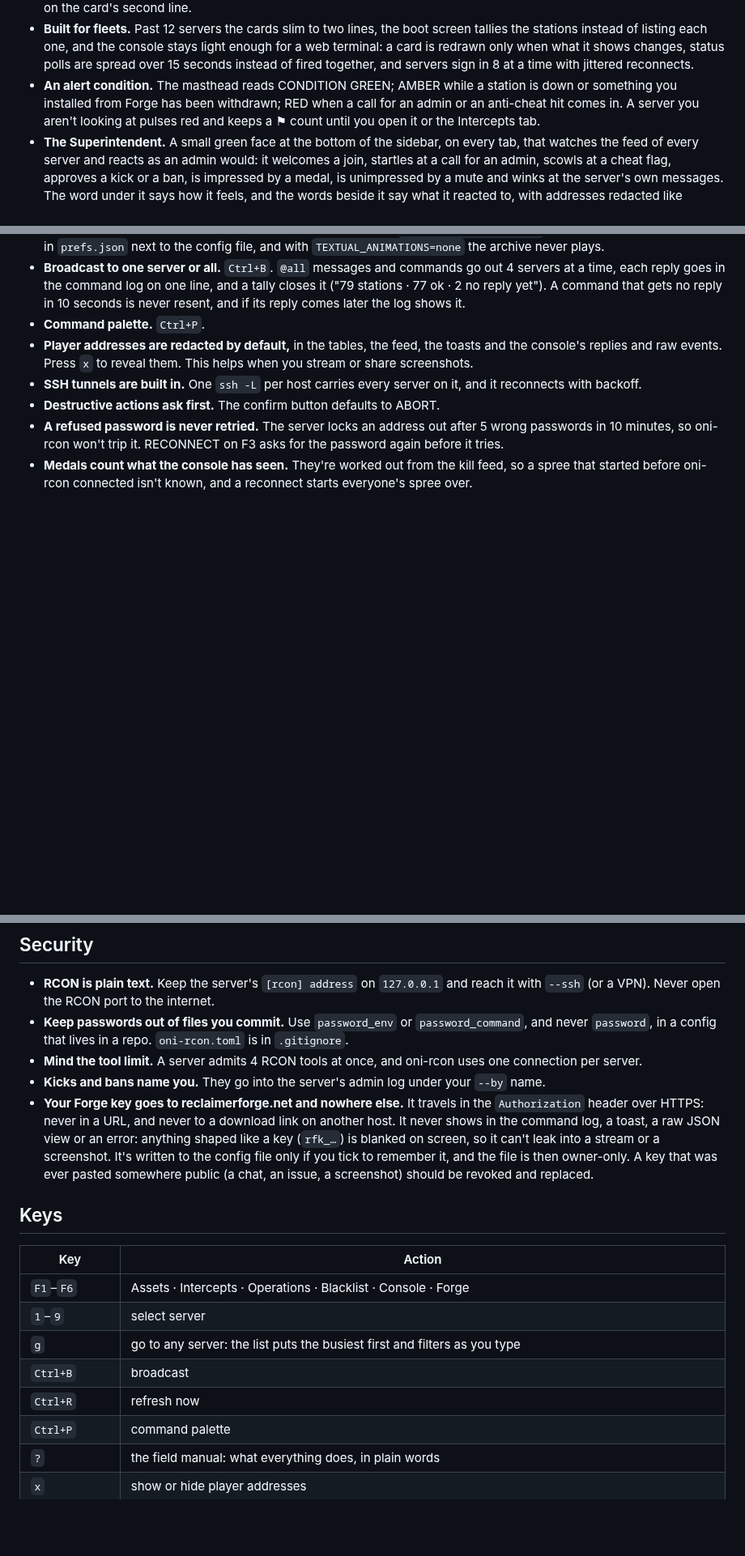
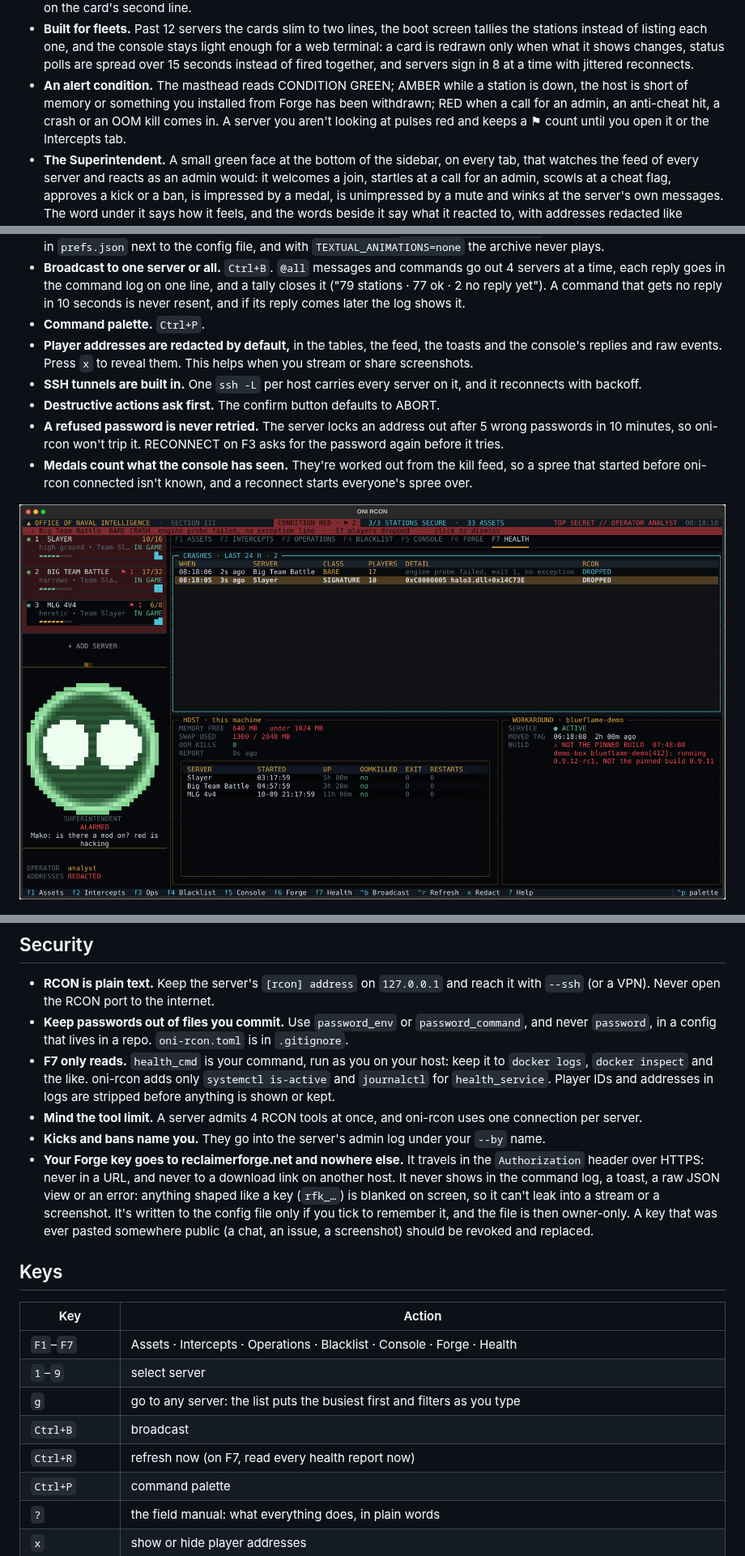
Before and after one commit to viik2k/oni-rcon, a Markdown page: README.md, 3 parts joined by grey strips. Shown at 81% size. Drawn GitHub-style; pictures changed too: docs/health.png (added); blank space fills up the shorter version.

```diff
--- a/README.md
+++ b/README.md
@@ -40,8 +41,9 @@ Also:
   listing each one, and the console stays light enough for a web terminal: a card is redrawn only when what it shows
   changes, status polls are spread over 15 seconds instead of fired together, and servers sign in 8 at a time with
   jittered reconnects.
-- **An alert condition.** The masthead reads CONDITION GREEN; AMBER while a station is down or something you installed
-  from Forge has been withdrawn; RED when a call for an admin or an anti-cheat hit comes in. A server you aren't looking at pulses red and keeps a ⚑ count until you open it
+- **An alert condition.** The masthead reads CONDITION GREEN; AMBER while a station is down, the host is short of memory
+  or something you installed from Forge has been withdrawn; RED when a call for an admin, an anti-cheat hit, a crash or
+  an OOM kill comes in. A server you aren't looking at pulses red and keeps a ⚑ count until you open it
   or the Intercepts tab.
 - **The Superintendent.** A small green face at the bottom of the sidebar, on every tab, that watches the feed of every
   server and reacts as an admin would: it welcomes a join, startles at a call for an admin, scowls at a cheat flag,
@@ -71,6 +73,8 @@ Also:
   oni-rcon won't trip it. RECONNECT on F3 asks for the password again before it tries.
 - **Medals count what the console has seen.** They're worked out from the kill feed, so a spree that started before
   oni-rcon connected isn't known, and a reconnect starts everyone's spree over.
+
+![Health tab: crashes read from the logs, the host's memory and the workaround service](docs/health.png)
 
 <p>
   <img src="docs/intercepts.png" alt="Intercepts tab: one feed of chat, kills, medals and joins from every server" width="49%">
@@ -306,6 +368,9 @@ download sit in `%LOCALAPPDATA%\oni-rcon` on Windows or `~/.cache/oni-rcon` else
   open the RCON port to the internet.
 - **Keep passwords out of files you commit.** Use `password_env` or `password_command`, and never `password`, in a
   config that lives in a repo. `oni-rcon.toml` is in `.gitignore`.
+- **F7 only reads.** `health_cmd` is your command, run as you on your host: keep it to `docker logs`, `docker inspect`
+  and the like. oni-rcon adds only `systemctl is-active` and `journalctl` for `health_service`. Player IDs and addresses
+  in logs are stripped before anything is shown or kept.
 - **Mind the tool limit.** A server admits 4 RCON tools at once, and oni-rcon uses one connection per server.
 - **Kicks and bans name you.** They go into the server's admin log under your `--by` name.
 - **Your Forge key goes to reclaimerforge.net and nowhere else.** It travels in the `Authorization` header over HTTPS:
@@ -318,11 +383,11 @@ download sit in `%LOCALAPPDATA%\oni-rcon` on Windows or `~/.cache/oni-rcon` else
 
 | Key | Action |
 |---|---|
-| `F1`–`F6` | Assets · Intercepts · Operations · Blacklist · Console · Forge |
+| `F1`–`F7` | Assets · Intercepts · Operations · Blacklist · Console · Forge · Health |
 | `1`–`9` | select server |
 | `g` | go to any server: the list puts the busiest first and filters as you type |
 | `Ctrl+B` | broadcast |
-| `Ctrl+R` | refresh now |
+| `Ctrl+R` | refresh now (on F7, read every health report now) |
 | `Ctrl+P` | command palette |
 | `?` | the field manual: what everything does, in plain words |
 | `x` | show or hide player addresses |
```
Also changed, not shown: other parts of README.md (+63 -1 lines), 9 other files.
